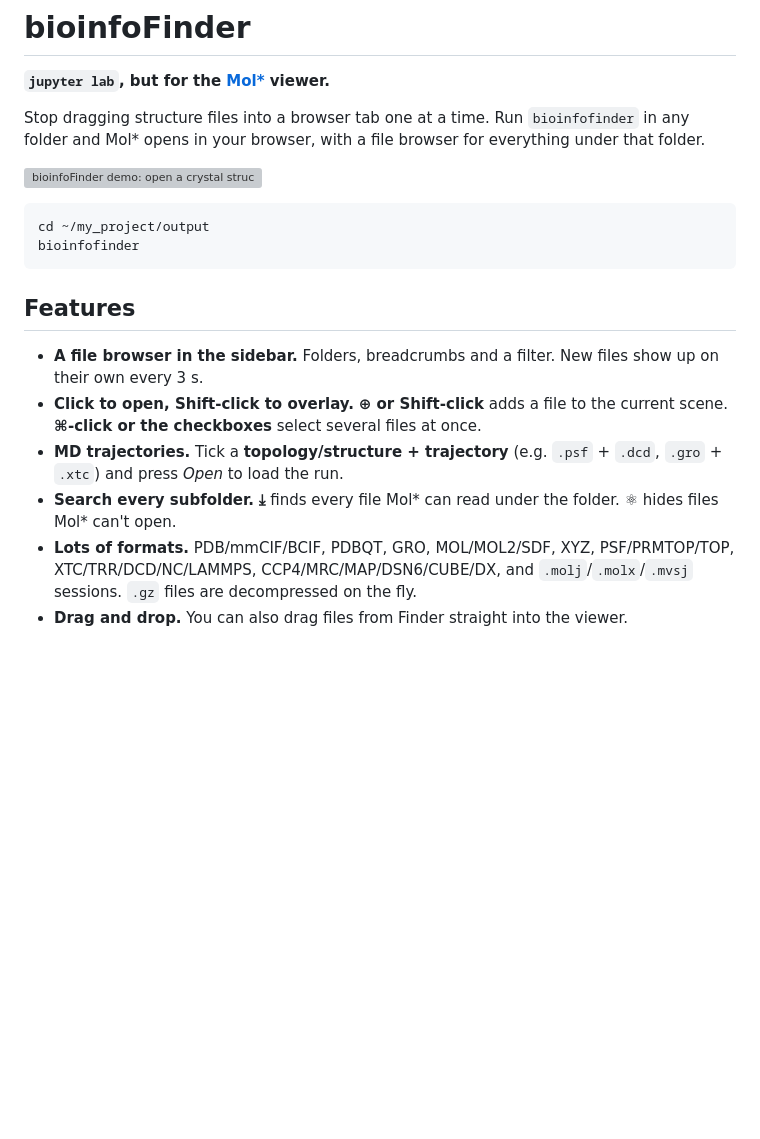
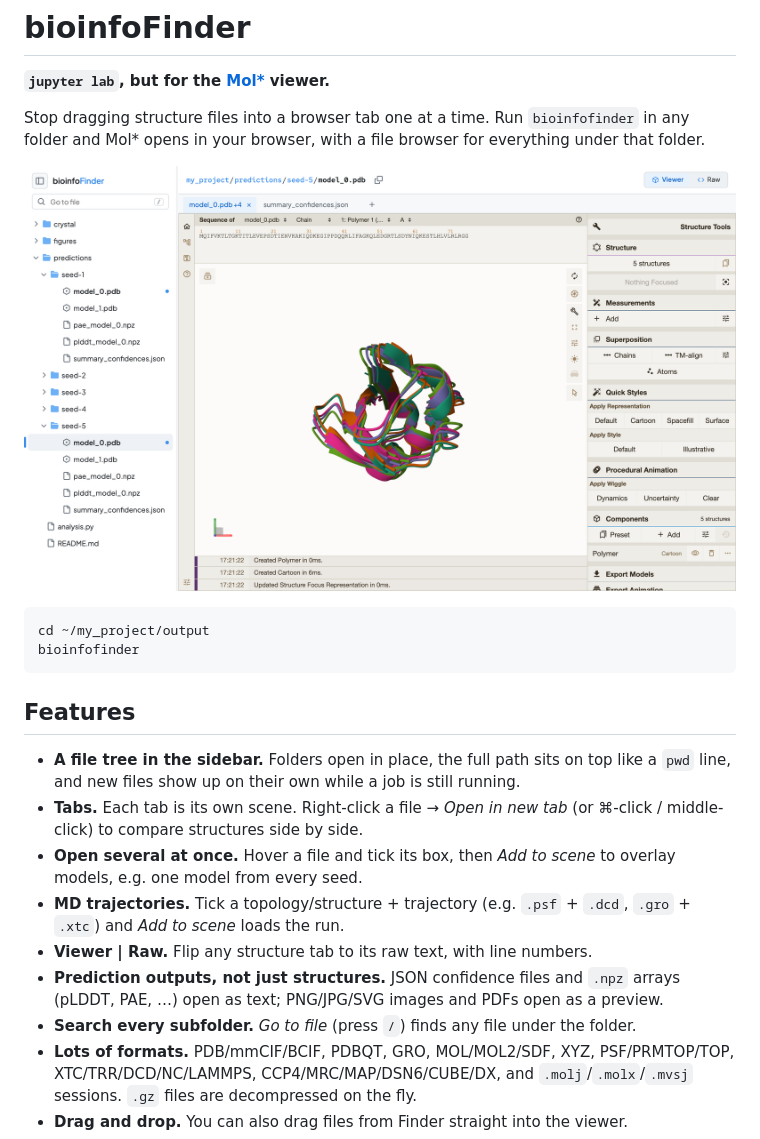
Before and after one commit to swamyshogan/bioinfofinder, a Markdown page: README.md, the part around the change. Drawn GitHub-style; pictures changed too: docs/screenshot.png (added); blank space fills up the shorter version; grey boxes are pictures that could not be loaded.

Commit message:
bioinfoFinder 1.0.0: file tree, tabs, raw/preview views, new look

````diff
--- a/README.md
+++ b/README.md
@@ -4,7 +4,7 @@
 
 Stop dragging structure files into a browser tab one at a time. Run `bioinfofinder` in any folder and Mol\* opens in your browser, with a file browser for everything under that folder.
 
-![bioinfoFinder demo: open a crystal structure, search all seed folders, overlay five models](docs/demo.gif)
+![bioinfoFinder: a folder tree on the left, the path on top, tabs, and a protein open in Mol*](docs/screenshot.png)
 
 ```bash
 cd ~/my_project/output
@@ -13,10 +13,13 @@ bioinfofinder
 
 ## Features
 
-- **A file browser in the sidebar.** Folders, breadcrumbs and a filter. New files show up on their own every 3 s.
-- **Click to open, Shift-click to overlay.** **⊕ or Shift-click** adds a file to the current scene. **⌘-click or the checkboxes** select several files at once.
-- **MD trajectories.** Tick a **topology/structure + trajectory** (e.g. `.psf` + `.dcd`, `.gro` + `.xtc`) and press *Open* to load the run.
-- **Search every subfolder.** **⤓** finds every file Mol\* can read under the folder. **⚛** hides files Mol\* can't open.
+- **A file tree in the sidebar.** Folders open in place, the full path sits on top like a `pwd` line, and new files show up on their own while a job is still running.
+- **Tabs.** Each tab is its own scene. Right-click a file → *Open in new tab* (or ⌘-click / middle-click) to compare structures side by side.
+- **Open several at once.** Hover a file and tick its box, then *Add to scene* to overlay models, e.g. one model from every seed.
+- **MD trajectories.** Tick a topology/structure + trajectory (e.g. `.psf` + `.dcd`, `.gro` + `.xtc`) and *Add to scene* loads the run.
+- **Viewer | Raw.** Flip any structure tab to its raw text, with line numbers.
+- **Prediction outputs, not just structures.** JSON confidence files and `.npz` arrays (pLDDT, PAE, …) open as text; PNG/JPG/SVG images and PDFs open as a preview.
+- **Search every subfolder.** *Go to file* (press `/`) finds any file under the folder.
 - **Lots of formats.** PDB/mmCIF/BCIF, PDBQT, GRO, MOL/MOL2/SDF, XYZ, PSF/PRMTOP/TOP, XTC/TRR/DCD/NC/LAMMPS, CCP4/MRC/MAP/DSN6/CUBE/DX, and `.molj`/`.molx`/`.mvsj` sessions. `.gz` files are decompressed on the fly.
 - **Drag and drop.** You can also drag files from Finder straight into the viewer.
 - **Zero dependencies.** Only the Python standard library. Runs on macOS and Linux.
````
Also changed, not shown: 6 other files.
